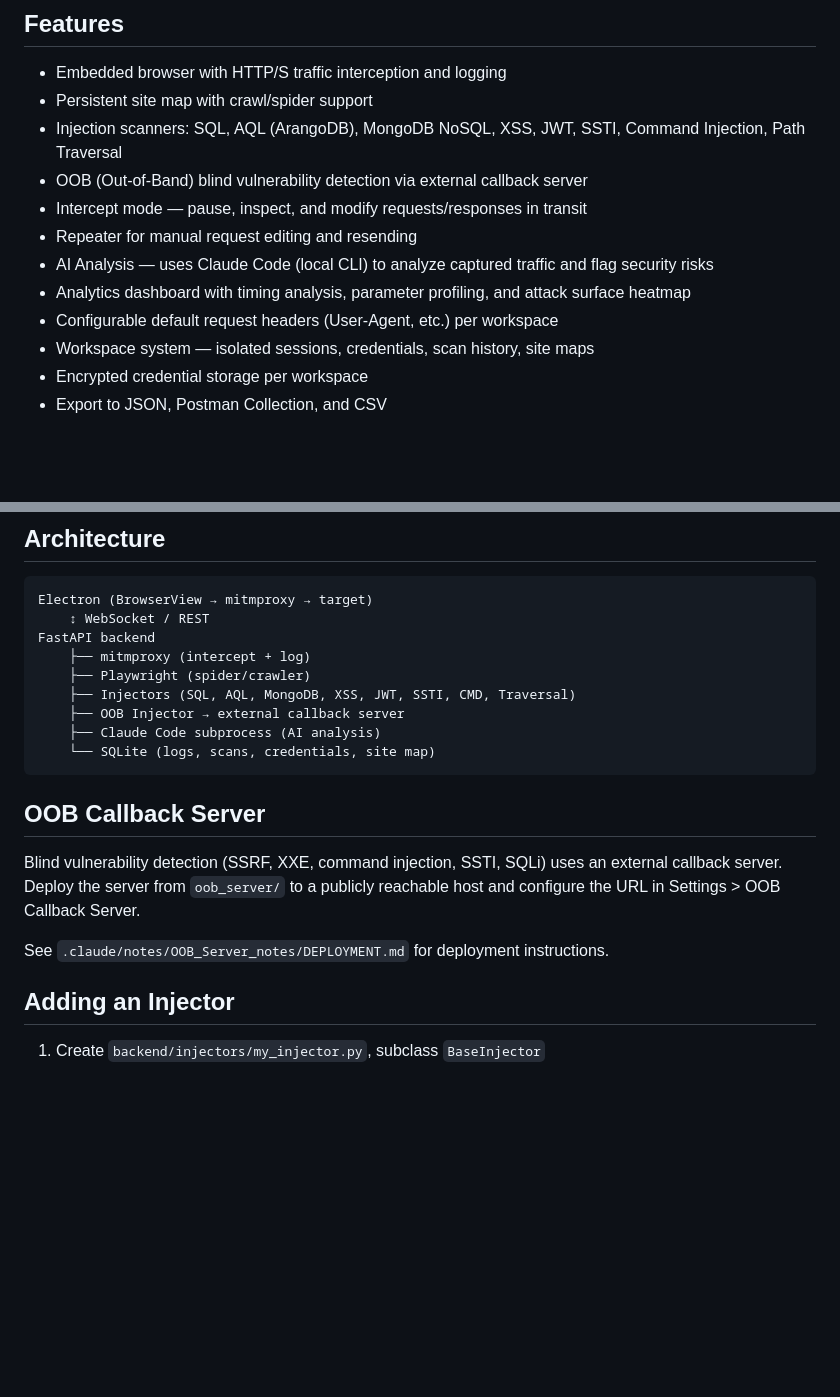
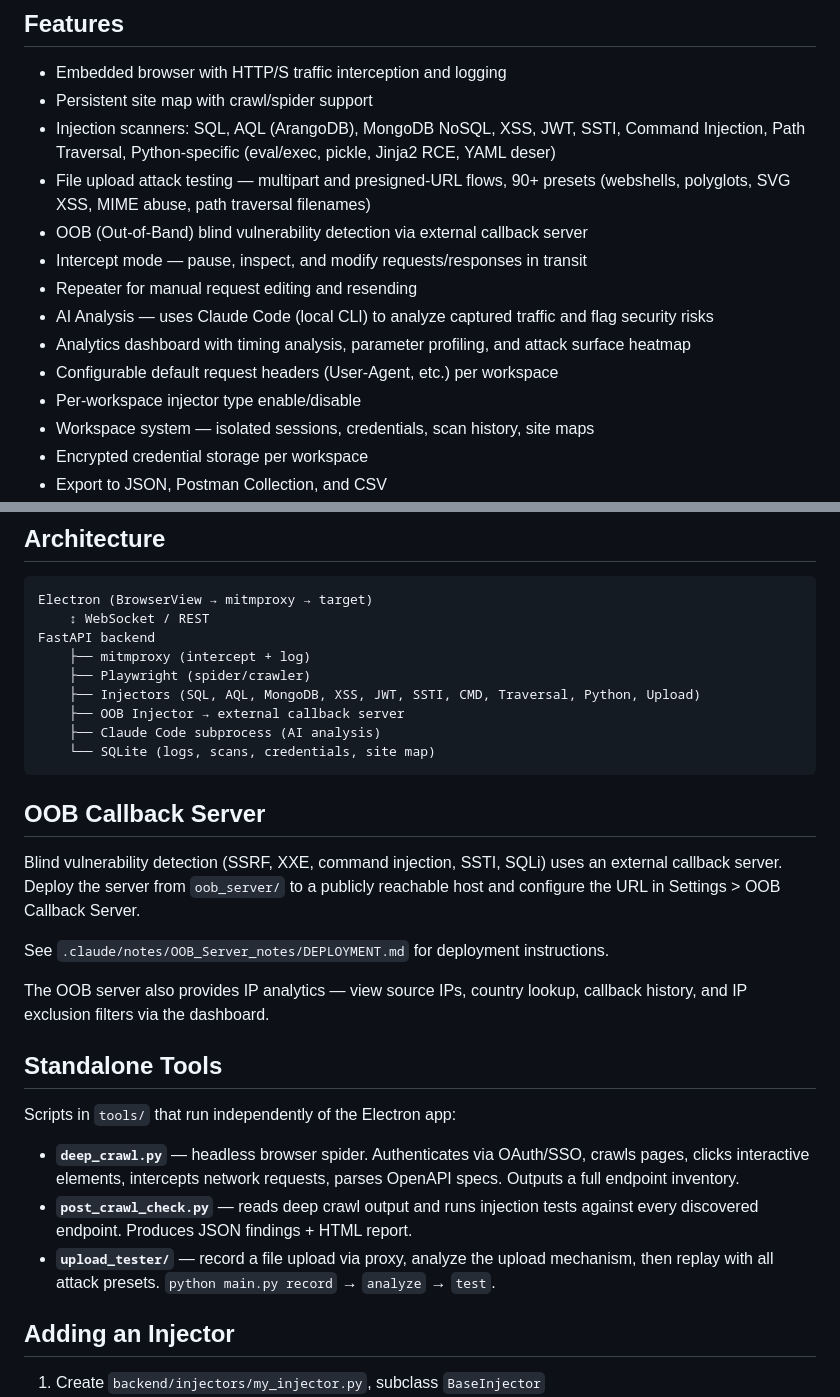
Before and after one commit to gregTret/endpoint_testing, a Markdown page: README.md, 2 parts joined by grey strips. Drawn GitHub-style; blank space fills up the shorter version.

Commit message:
README Patch

```diff
--- a/README.md
+++ b/README.md
@@ -8,13 +8,15 @@ Custom BurpSuite alternative. Electron UI + FastAPI backend + mitmproxy intercep
 
 - Embedded browser with HTTP/S traffic interception and logging
 - Persistent site map with crawl/spider support
-- Injection scanners: SQL, AQL (ArangoDB), MongoDB NoSQL, XSS, JWT, SSTI, Command Injection, Path Traversal
+- Injection scanners: SQL, AQL (ArangoDB), MongoDB NoSQL, XSS, JWT, SSTI, Command Injection, Path Traversal, Python-specific (eval/exec, pickle, Jinja2 RCE, YAML deser)
+- File upload attack testing — multipart and presigned-URL flows, 90+ presets (webshells, polyglots, SVG XSS, MIME abuse, path traversal filenames)
 - OOB (Out-of-Band) blind vulnerability detection via external callback server
 - Intercept mode — pause, inspect, and modify requests/responses in transit
 - Repeater for manual request editing and resending
 - AI Analysis — uses Claude Code (local CLI) to analyze captured traffic and flag security risks
 - Analytics dashboard with timing analysis, parameter profiling, and attack surface heatmap
 - Configurable default request headers (User-Agent, etc.) per workspace
+- Per-workspace injector type enable/disable
 - Workspace system — isolated sessions, credentials, scan history, site maps
 - Encrypted credential storage per workspace
 - Export to JSON, Postman Collection, and CSV
@@ -61,7 +63,7 @@ Electron (BrowserView → mitmproxy → target)
 FastAPI backend
     ├── mitmproxy (intercept + log)
     ├── Playwright (spider/crawler)
-    ├── Injectors (SQL, AQL, MongoDB, XSS, JWT, SSTI, CMD, Traversal)
+    ├── Injectors (SQL, AQL, MongoDB, XSS, JWT, SSTI, CMD, Traversal, Python, Upload)
     ├── OOB Injector → external callback server
     ├── Claude Code subprocess (AI analysis)
     └── SQLite (logs, scans, credentials, site map)
@@ -72,6 +74,16 @@ FastAPI backend
 Blind vulnerability detection (SSRF, XXE, command injection, SSTI, SQLi) uses an external callback server. Deploy the server from `oob_server/` to a publicly reachable host and configure the URL in Settings > OOB Callback Server.
 
 See `.claude/notes/OOB_Server_notes/DEPLOYMENT.md` for deployment instructions.
+
+The OOB server also provides IP analytics — view source IPs, country lookup, callback history, and IP exclusion filters via the dashboard.
+
+## Standalone Tools
+
+Scripts in `tools/` that run independently of the Electron app:
+
+- **`deep_crawl.py`** — headless browser spider. Authenticates via OAuth/SSO, crawls pages, clicks interactive elements, intercepts network requests, parses OpenAPI specs. Outputs a full endpoint inventory.
+- **`post_crawl_check.py`** — reads deep crawl output and runs injection tests against every discovered endpoint. Produces JSON findings + HTML report.
+- **`upload_tester/`** — record a file upload via proxy, analyze the upload mechanism, then replay with all attack presets. `python main.py record` → `analyze` → `test`.
 
 ## Adding an Injector
 
```
